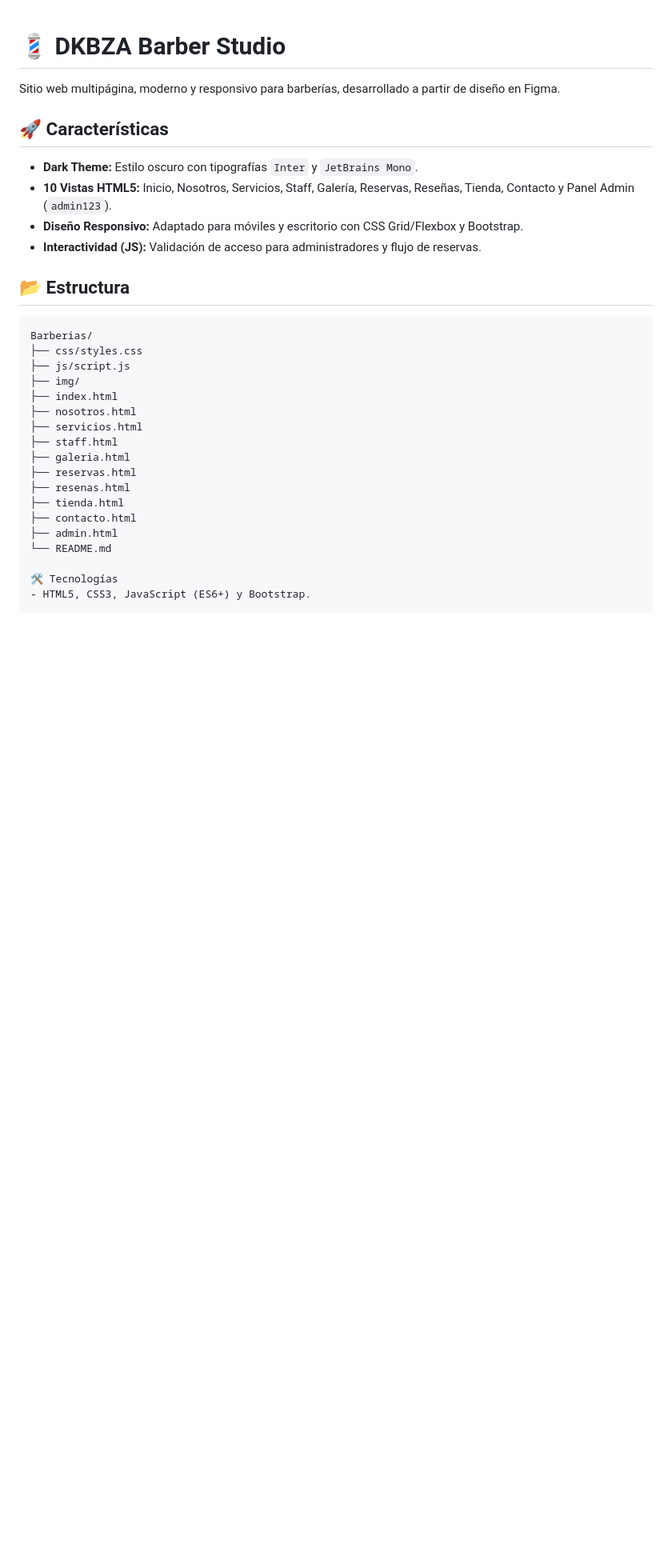
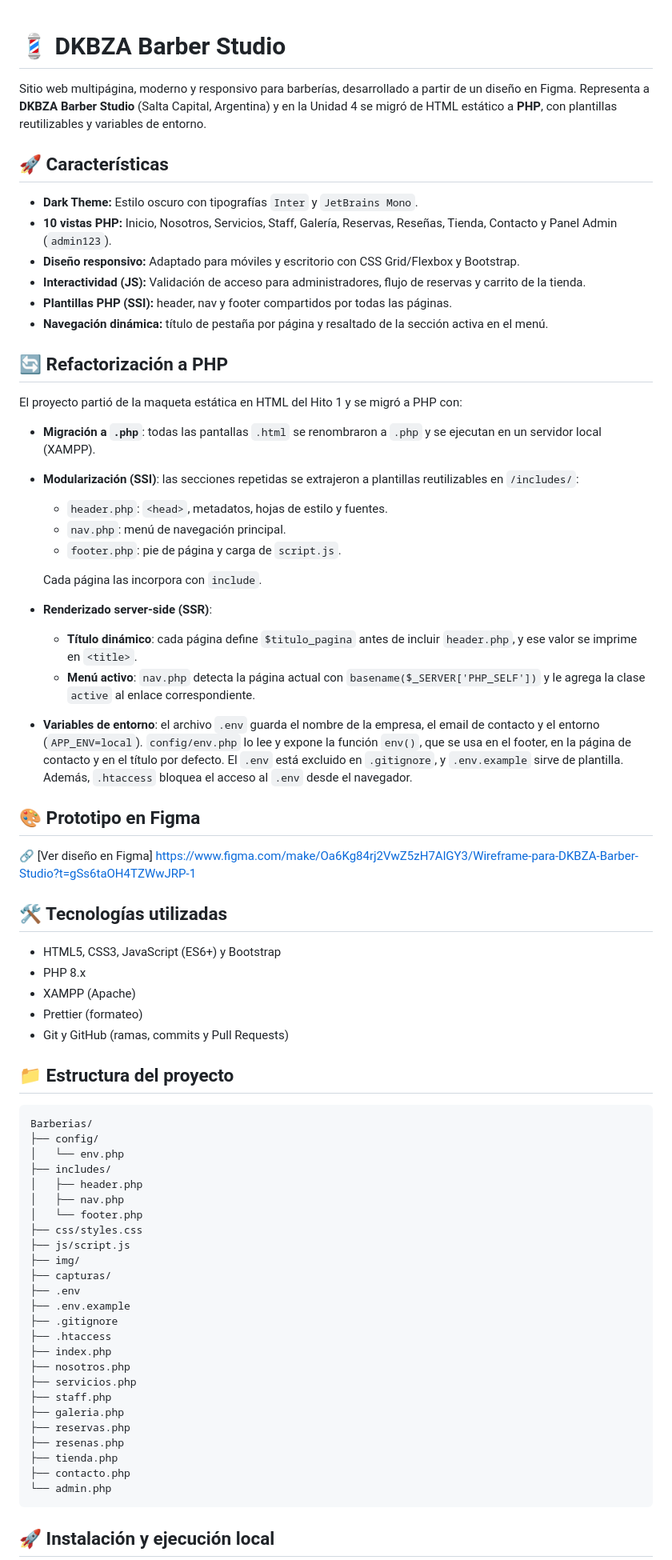
Before and after one commit to ArapaDillan10/Pagina-para-barberias, a Markdown page: README.md, the part around the change printed below. Shown: that part at 80% size. Drawn GitHub-style; blank space fills up the shorter version.

Commit message:
docs: actualiza README con refactorizacion a PHP y capturas

````diff
--- a/README.md
+++ b/README.md
@@ -1,31 +1,72 @@
 # 💈 DKBZA Barber Studio
 
-Sitio web multipágina, moderno y responsivo para barberías, desarrollado a partir de diseño en Figma.
+Sitio web multipágina, moderno y responsivo para barberías, desarrollado a partir de un diseño en Figma. Representa a **DKBZA Barber Studio** (Salta Capital, Argentina) y en la Unidad 4 se migró de HTML estático a **PHP**, con plantillas reutilizables y variables de entorno.
 
 ## 🚀 Características
 - **Dark Theme:** Estilo oscuro con tipografías `Inter` y `JetBrains Mono`.
-- **10 Vistas HTML5:** Inicio, Nosotros, Servicios, Staff, Galería, Reservas, Reseñas, Tienda, Contacto y Panel Admin (`admin123`).
-- **Diseño Responsivo:** Adaptado para móviles y escritorio con CSS Grid/Flexbox y Bootstrap.
-- **Interactividad (JS):** Validación de acceso para administradores y flujo de reservas.
+- **10 vistas PHP:** Inicio, Nosotros, Servicios, Staff, Galería, Reservas, Reseñas, Tienda, Contacto y Panel Admin (`admin123`).
+- **Diseño responsivo:** Adaptado para móviles y escritorio con CSS Grid/Flexbox y Bootstrap.
+- **Interactividad (JS):** Validación de acceso para administradores, flujo de reservas y carrito de la tienda.
+- **Plantillas PHP (SSI):** header, nav y footer compartidos por todas las páginas.
+- **Navegación dinámica:** título de pestaña por página y resaltado de la sección activa en el menú.
 
-## 📂 Estructura
-```text
+## 🔄 Refactorización a PHP
+
+El proyecto partió de la maqueta estática en HTML del Hito 1 y se migró a PHP con:
+
+- **Migración a `.php`**: todas las pantallas `.html` se renombraron a `.php` y se ejecutan en un servidor local (XAMPP).
+- **Modularización (SSI)**: las secciones repetidas se extrajeron a plantillas reutilizables en `/includes/`:
+  - `header.php`: `<head>`, metadatos, hojas de estilo y fuentes.
+  - `nav.php`: menú de navegación principal.
+  - `footer.php`: pie de página y carga de `script.js`.
+
+  Cada página las incorpora con `include`.
+- **Renderizado server-side (SSR)**:
+  - **Título dinámico**: cada página define `$titulo_pagina` antes de incluir `header.php`, y ese valor se imprime en `<title>`.
+  - **Menú activo**: `nav.php` detecta la página actual con `basename($_SERVER['PHP_SELF'])` y le agrega la clase `active` al enlace correspondiente.
+- **Variables de entorno**: el archivo `.env` guarda el nombre de la empresa, el email de contacto y el entorno (`APP_ENV=local`). `config/env.php` lo lee y expone la función `env()`, que se usa en el footer, en la página de contacto y en el título por defecto. El `.env` está excluido en `.gitignore`, y `.env.example` sirve de plantilla. Además, `.htaccess` bloquea el acceso al `.env` desde el navegador.
+
+## 🎨 Prototipo en Figma
+
+🔗 [Ver diseño en Figma] https://www.figma.com/make/Oa6Kg84rj2VwZ5zH7AlGY3/Wireframe-para-DKBZA-Barber-Studio?t=gSs6taOH4TZWwJRP-1
+
+## 🛠️ Tecnologías utilizadas
+
+- HTML5, CSS3, JavaScript (ES6+) y Bootstrap
+- PHP 8.x
+- XAMPP (Apache)
+- Prettier (formateo)
+- Git y GitHub (ramas, commits y Pull Requests)
+
+## 📁 Estructura del proyecto
+
+```
 Barberias/
+├── config/
+│   └── env.php
+├── includes/
+│   ├── header.php
+│   ├── nav.php
+│   └── footer.php
 ├── css/styles.css
 ├── js/script.js
 ├── img/
-├── index.html
-├── nosotros.html
-├── servicios.html
-├── staff.html
-├── galeria.html
-├── reservas.html
-├── resenas.html
-├── tienda.html
-├── contacto.html
-├── admin.html
-└── README.md
+├── capturas/
+├── .env
+├── .env.example
+├── .gitignore
+├── .htaccess
+├── index.php
+├── nosotros.php
+├── servicios.php
+├── staff.php
+├── galeria.php
+├── reservas.php
+├── resenas.php
+├── tienda.php
+├── contacto.php
+└── admin.php
+```
 
-🛠️ Tecnologías
-- HTML5, CSS3, JavaScript (ES6+) y Bootstrap.
+## 🚀 Instalación y ejecución local
 
````
Also changed, not shown: other parts of README.md (+33 -8 lines), capturas/01-servidor-local.png (added), capturas/02-estructura-ssi.png (added), capturas/03-plantillas.png (added), capturas/04-navegacion-dinamica.png (added), capturas/05-env-example.png (added).
